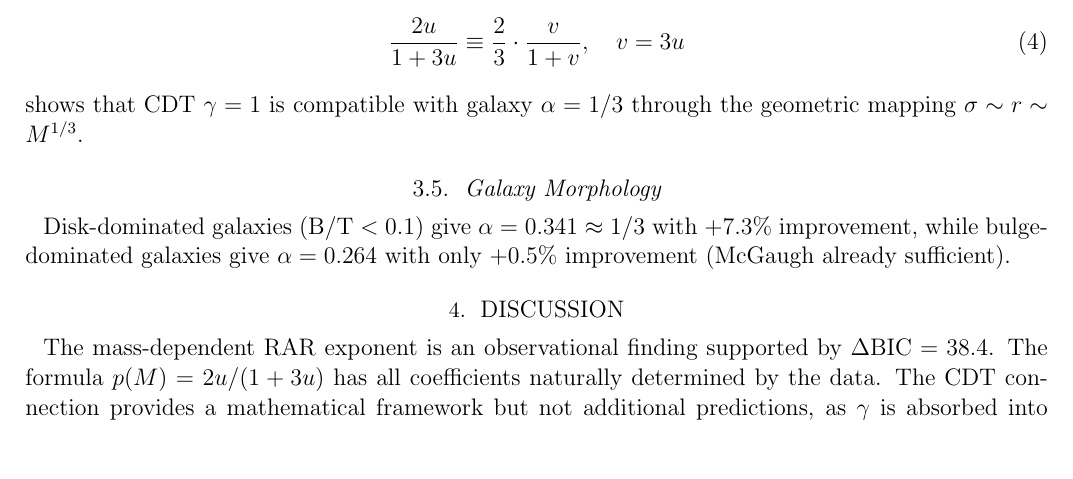
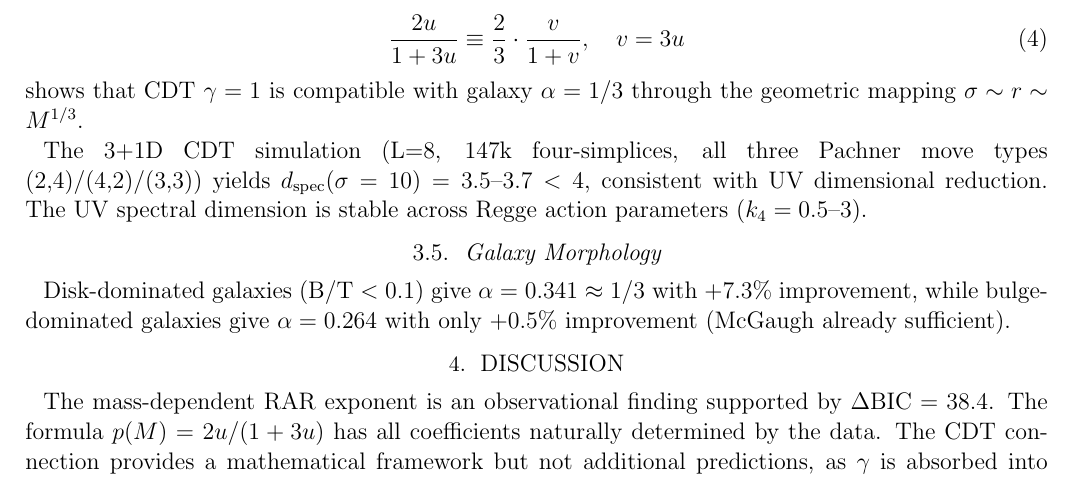
Before and after one commit to uuki555-cyber/sdhg-gravity, a LaTeX paper (paper.tex): part of page 2 of 3, cut so that both start at the same text, the shorter picture padded with empty space. Compiled offline with pdfLaTeX.

Commit message:
Paper: add 4D CDT results. README: update 4D status with (3,3)
4D CDT now has all 3 Pachner moves working:
  d_UV(sigma=10) = 3.5-3.7 (stable, UV dimensional reduction)
  Consistent across k4=0.5-3.0

Co-Authored-By: Claude Opus 4.6 (1M context) <noreply@anthropic.com>

```diff
--- a/paper.tex
+++ b/paper.tex
@@ -69,6 +69,8 @@ We implement 2+1D and 3+1D Causal Dynamical Triangulations in C with full Pachne
 \end{equation}
 shows that CDT $\gamma = 1$ is compatible with galaxy $\alpha = 1/3$ through the geometric mapping $\sigma \sim r \sim M^{1/3}$.
 
+The 3+1D CDT simulation (L=8, 147k four-simplices, all three Pachner move types (2,4)/(4,2)/(3,3)) yields $d_\mathrm{spec}(\sigma=10) = 3.5$--$3.7 < 4$, consistent with UV dimensional reduction. The UV spectral dimension is stable across Regge action parameters ($k_4 = 0.5$--$3$).
+
 \subsection{Galaxy Morphology}
 
 Disk-dominated galaxies (B/T $< 0.1$) give $\alpha = 0.341 \approx 1/3$ with $+7.3\%$ improvement, while bulge-dominated galaxies give $\alpha = 0.264$ with only $+0.5\%$ improvement (McGaugh already sufficient).
```
Also changed, not shown: README.md.
